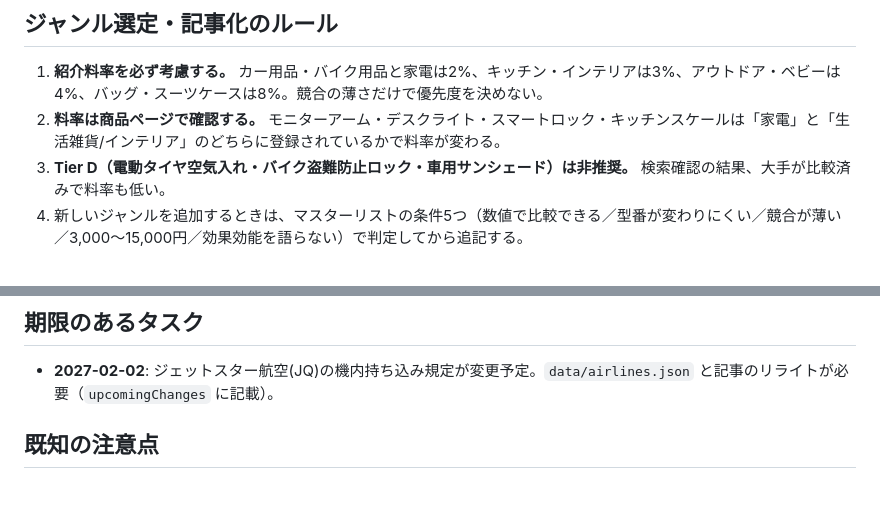
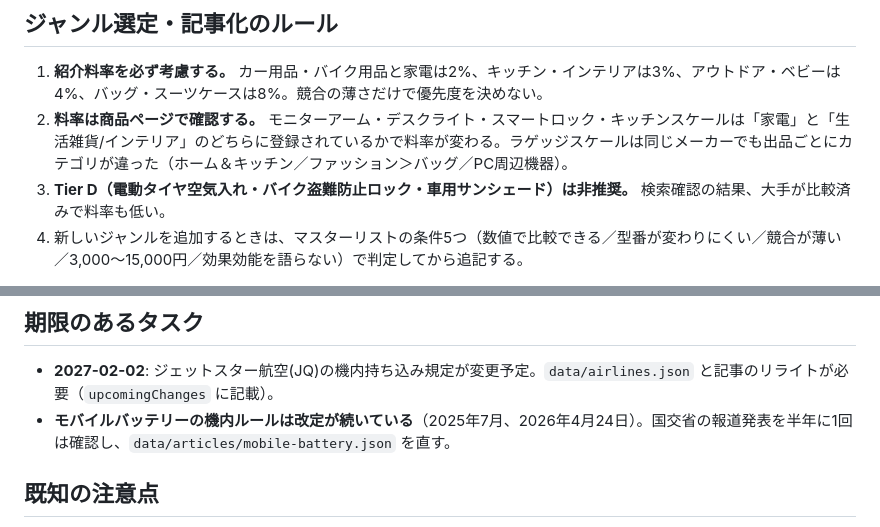
Before and after one commit to suuchigakari/suuchigakari.github.io, a Markdown page: CLAUDE.md, 2 parts joined by grey strips. Drawn GitHub-style; blank space fills up the shorter version.

Commit message:
CLAUDE.md にラゲッジスケールの料率とモバイルバッテリーのルール確認を追記
Co-Authored-By: Claude Opus 5.5 <noreply@anthropic.com>
Claude-Session: https://claude.ai/code/session_01Y5Sg7fNbgxrA8mZPQLTGp2

```diff
--- a/CLAUDE.md
+++ b/CLAUDE.md
@@ -14,7 +14,7 @@ Amazonアソシエイト向けの商品比較サイトです。ジャンル選
 ## ジャンル選定・記事化のルール
 
 1. **紹介料率を必ず考慮する。** カー用品・バイク用品と家電は2%、キッチン・インテリアは3%、アウトドア・ベビーは4%、バッグ・スーツケースは8%。競合の薄さだけで優先度を決めない。
-2. **料率は商品ページで確認する。** モニターアーム・デスクライト・スマートロック・キッチンスケールは「家電」と「生活雑貨/インテリア」のどちらに登録されているかで料率が変わる。
+2. **料率は商品ページで確認する。** モニターアーム・デスクライト・スマートロック・キッチンスケールは「家電」と「生活雑貨/インテリア」のどちらに登録されているかで料率が変わる。ラゲッジスケールは同じメーカーでも出品ごとにカテゴリが違った（ホーム＆キッチン／ファッション＞バッグ／PC周辺機器）。
 3. **Tier D（電動タイヤ空気入れ・バイク盗難防止ロック・車用サンシェード）は非推奨。** 検索確認の結果、大手が比較済みで料率も低い。
 4. 新しいジャンルを追加するときは、マスターリストの条件5つ（数値で比較できる／型番が変わりにくい／競合が薄い／3,000〜15,000円／効果効能を語らない）で判定してから追記する。
 
@@ -29,6 +29,7 @@ Amazonアソシエイト向けの商品比較サイトです。ジャンル選
 ## 期限のあるタスク
 
 - **2027-02-02**: ジェットスター航空(JQ)の機内持ち込み規定が変更予定。`data/airlines.json` と記事のリライトが必要（`upcomingChanges` に記載）。
+- **モバイルバッテリーの機内ルールは改定が続いている**（2025年7月、2026年4月24日）。国交省の報道発表を半年に1回は確認し、`data/articles/mobile-battery.json` を直す。
 
 ## 既知の注意点
 
```
